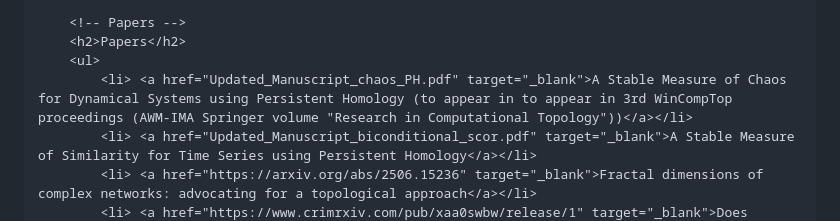
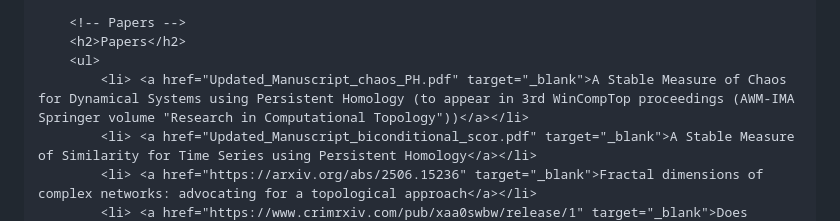
Before and after one commit to ElizabethThompson98/ElizabethThompson98.github.io, a Markdown page: README.md, the part around the change. Rendered like a GitHub page.

Commit message:
Fix formatting in papers section of README

```diff
--- a/README.md
+++ b/README.md
@@ -105,7 +105,7 @@
         <!-- Papers -->
         <h2>Papers</h2>
         <ul>
-            <li> <a href="Updated_Manuscript_chaos_PH.pdf" target="_blank">A Stable Measure of Chaos for Dynamical Systems using Persistent Homology (to appear in to appear in 3rd WinCompTop proceedings (AWM-IMA Springer volume "Research in Computational Topology"))</a></li>
+            <li> <a href="Updated_Manuscript_chaos_PH.pdf" target="_blank">A Stable Measure of Chaos for Dynamical Systems using Persistent Homology (to appear in 3rd WinCompTop proceedings (AWM-IMA Springer volume "Research in Computational Topology"))</a></li>
             <li> <a href="Updated_Manuscript_biconditional_scor.pdf" target="_blank">A Stable Measure of Similarity for Time Series using Persistent Homology</a></li>
             <li> <a href="https://arxiv.org/abs/2506.15236" target="_blank">Fractal dimensions of complex networks: advocating for a topological approach</a></li>
             <li> <a href="https://www.crimrxiv.com/pub/xaa0swbw/release/1" target="_blank">Does Coding Change What We See? The Influence of Annotation on Perceptions of Police Use of Force</a>
```
